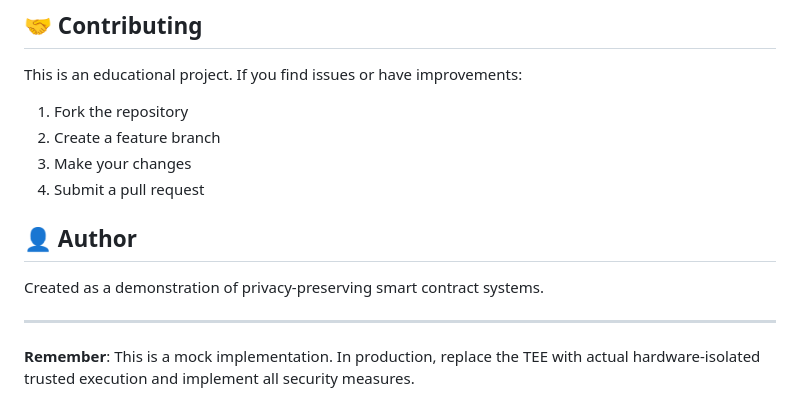
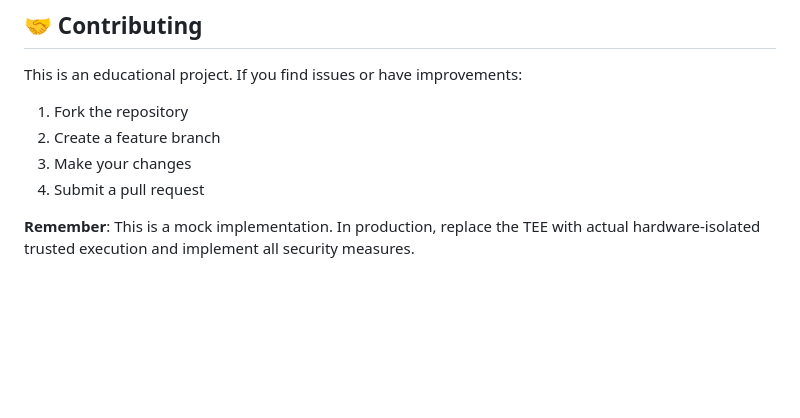
Before and after one commit to k3rn3lpanicc/ccc-demo, a Markdown page: README.md, the part around the change. Rendered like a GitHub page; blank space fills up the shorter version.

Commit message:
Remove author section from README
The author section has been removed from the README to streamline project documentation and focus on usage and security notes.

```diff
--- a/README.md
+++ b/README.md
@@ -681,10 +681,4 @@ This is an educational project. If you find issues or have improvements:
 3. Make your changes
 4. Submit a pull request
 
-## 👤 Author
-
-Created as a demonstration of privacy-preserving smart contract systems.
-
----
-
 **Remember**: This is a mock implementation. In production, replace the TEE with actual hardware-isolated trusted execution and implement all security measures.
```
